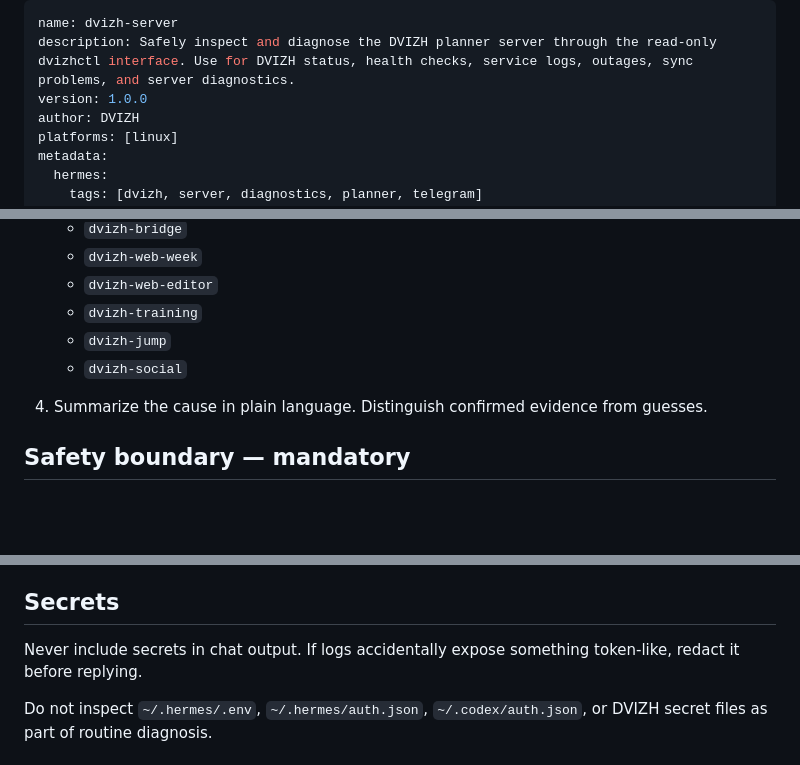
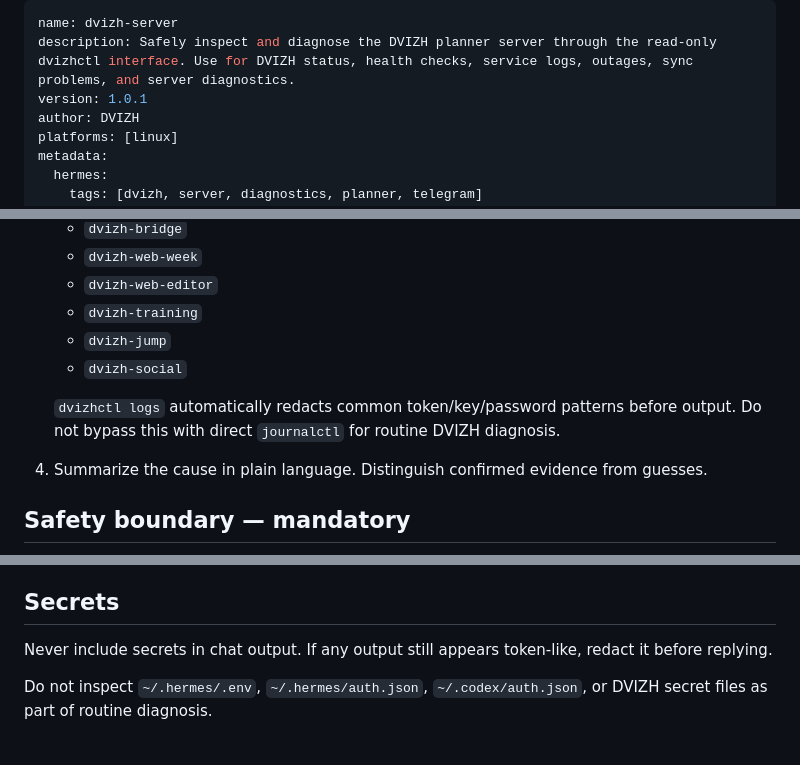
Before and after one commit to Itosyro/voice-bot, a Markdown page: hermes-control-v1/skill/SKILL.md, 3 parts joined by grey strips. Rendered like a GitHub page; blank space fills up the shorter version.

Commit message:
Document redacted diagnostics in Hermes skill

```diff
--- a/hermes-control-v1/skill/SKILL.md
+++ b/hermes-control-v1/skill/SKILL.md
@@ -1,7 +1,7 @@
 ---
 name: dvizh-server
 description: Safely inspect and diagnose the DVIZH planner server through the read-only dvizhctl interface. Use for DVIZH status, health checks, service logs, outages, sync problems, and server diagnostics.
-version: 1.0.0
+version: 1.0.1
 author: DVIZH
 platforms: [linux]
 metadata:
@@ -56,6 +56,8 @@ Prefer it over ad-hoc shell commands for DVIZH diagnostics.
    - `dvizh-jump`
    - `dvizh-social`
 
+   `dvizhctl logs` automatically redacts common token/key/password patterns before output. Do not bypass this with direct `journalctl` for routine DVIZH diagnosis.
+
 4. Summarize the cause in plain language. Distinguish confirmed evidence from guesses.
 
 ## Safety boundary — mandatory
@@ -77,7 +79,7 @@ If the user asks for one of those actions, first diagnose read-only, explain the
 
 ## Secrets
 
-Never include secrets in chat output. If logs accidentally expose something token-like, redact it before replying.
+Never include secrets in chat output. If any output still appears token-like, redact it before replying.
 
 Do not inspect `~/.hermes/.env`, `~/.hermes/auth.json`, `~/.codex/auth.json`, or DVIZH secret files as part of routine diagnosis.
 
```
